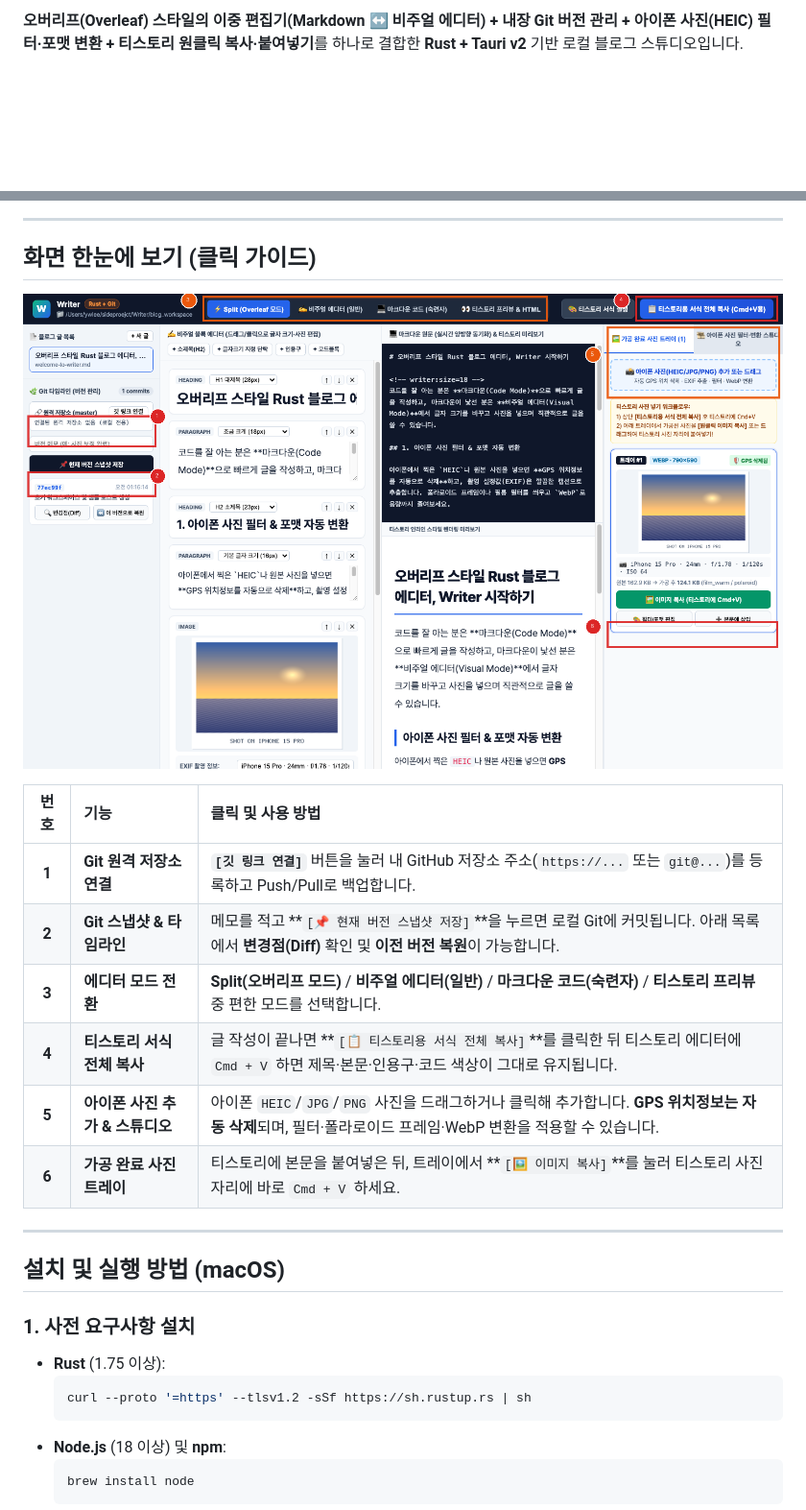
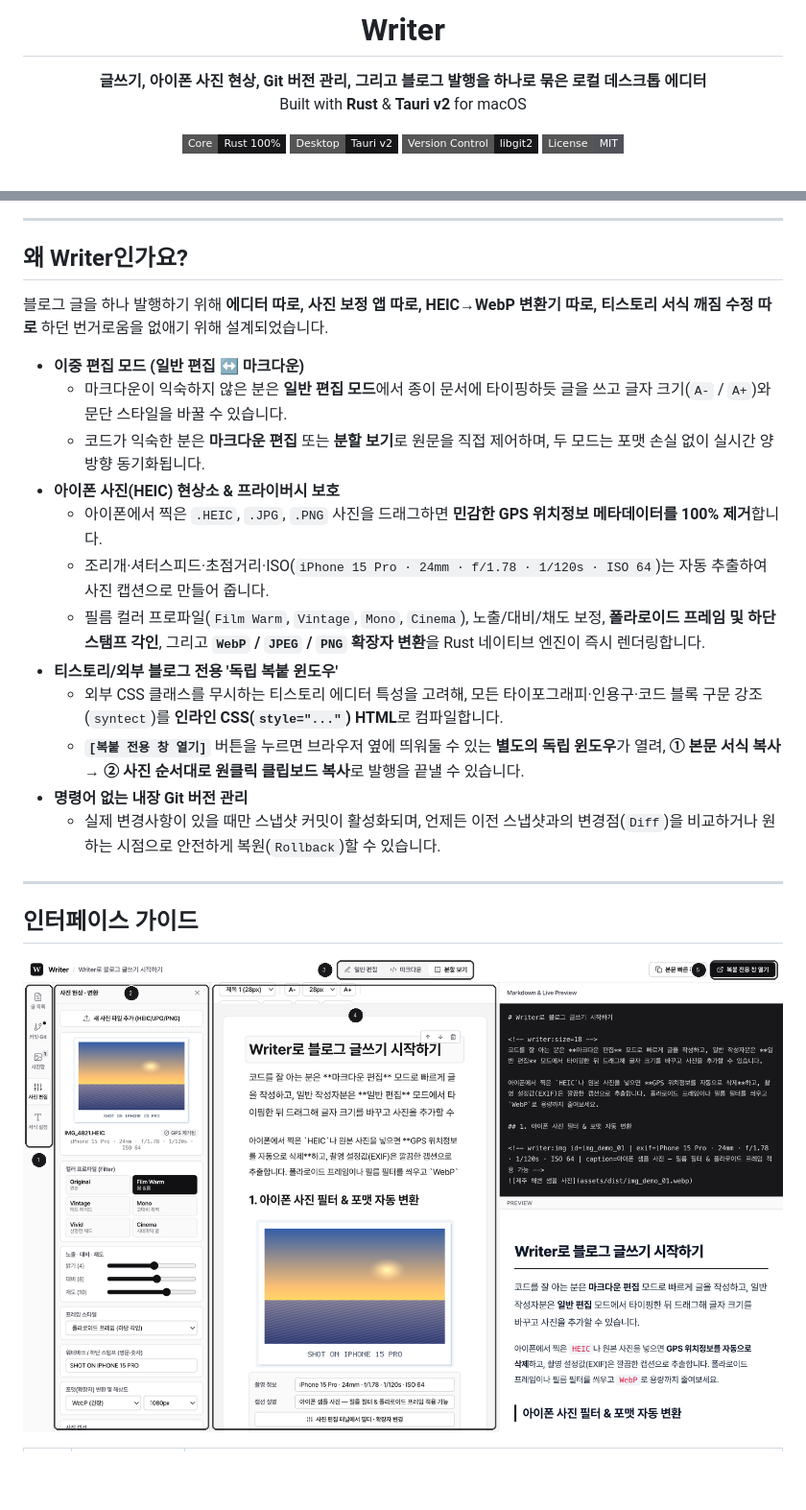
Before and after one commit to iamywl/Writer, a Markdown page: README.md, 2 parts joined by grey strips. Shown at 96% size. GitHub-like rendering; pictures changed too: docs/images/guide_overview.png; badges without logos; blank space fills up the shorter version.

Commit message:
docs: add promotional hero showcase, copy-window guide screenshots, and redesigned README

````diff
--- a/README.md
+++ b/README.md
@@ -2,2 +4,15 @@
 
-**오버리프(Overleaf) 스타일의 이중 편집기(Markdown ↔ 비주얼 에디터) + 내장 Git 버전 관리 + 아이폰 사진(HEIC) 필터·포맷 변환 + 티스토리 원클릭 복사·붙여넣기**를 하나로 결합한 **Rust + Tauri v2** 기반 로컬 블로그 스튜디오입니다.
+<h1 align="center">Writer</h1>
+
+<p align="center">
+  <b>글쓰기, 아이폰 사진 현상, Git 버전 관리, 그리고 블로그 발행을 하나로 묶은 로컬 데스크톱 에디터</b><br/>
+  Built with <b>Rust</b> &amp; <b>Tauri v2</b> for macOS
+</p>
+
+<p align="center">
+  <img alt="Rust" src="https://img.shields.io/badge/Core-Rust_100%25-18181b?style=flat-square&logo=rust" />
+  <img alt="Tauri v2" src="https://img.shields.io/badge/Desktop-Tauri_v2-18181b?style=flat-square&logo=tauri" />
+  <img alt="Embedded Git" src="https://img.shields.io/badge/Version_Control-libgit2-18181b?style=flat-square&logo=git" />
+  <img alt="License" src="https://img.shields.io/badge/License-MIT-52525b?style=flat-square" />
+</p>
+
@@ -4,30 +24,26 @@
 
 ---
 
-## 화면 한눈에 보기 (클릭 가이드)
+## 왜 Writer인가요?
 
-![Writer UI 가이드](docs/images/guide_overview.png)
+블로그 글을 하나 발행하기 위해 **에디터 따로, 사진 보정 앱 따로, HEIC→WebP 변환기 따로, 티스토리 서식 깨짐 수정 따로** 하던 번거로움을 없애기 위해 설계되었습니다.
 
-| 번호 | 기능 | 클릭 및 사용 방법 |
-| :---: | :--- | :--- |
-| **1** | **Git 원격 저장소 연결** | **`[깃 링크 연결]`** 버튼을 눌러 내 GitHub 저장소 주소(`https://...` 또는 `git@...`)를 등록하고 Push/Pull로 백업합니다. |
-| **2** | **Git 스냅샷 & 타임라인** | 메모를 적고 **`[📌 현재 버전 스냅샷 저장]`**을 누르면 로컬 Git에 커밋됩니다. 아래 목록에서 **변경점(Diff)** 확인 및 **이전 버전 복원**이 가능합니다. |
-| **3** | **에디터 모드 전환** | **Split(오버리프 모드)** / **비주얼 에디터(일반)** / **마크다운 코드(숙련자)** / **티스토리 프리뷰** 중 편한 모드를 선택합니다. |
-| **4** | **티스토리 서식 전체 복사** | 글 작성이 끝나면 **`[📋 티스토리용 서식 전체 복사]`**를 클릭한 뒤 티스토리 에디터에 `Cmd + V` 하면 제목·본문·인용구·코드 색상이 그대로 유지됩니다. |
-| **5** | **아이폰 사진 추가 & 스튜디오** | 아이폰 `HEIC`/`JPG`/`PNG` 사진을 드래그하거나 클릭해 추가합니다. **GPS 위치정보는 자동 삭제**되며, 필터·폴라로이드 프레임·WebP 변환을 적용할 수 있습니다. |
-| **6** | **가공 완료 사진 트레이** | 티스토리에 본문을 붙여넣은 뒤, 트레이에서 **`[🖼️ 이미지 복사]`**를 눌러 티스토리 사진 자리에 바로 `Cmd + V` 하세요. |
+* **이중 편집 모드 (일반 편집 ↔ 마크다운)**
+  * 마크다운이 익숙하지 않은 분은 **일반 편집 모드**에서 종이 문서에 타이핑하듯 글을 쓰고 글자 크기(`A-` / `A+`)와 문단 스타일을 바꿀 수 있습니다.
+  * 코드가 익숙한 분은 **마크다운 편집** 또는 **분할 보기**로 원문을 직접 제어하며, 두 모드는 포맷 손실 없이 실시간 양방향 동기화됩니다.
+* **아이폰 사진(HEIC) 현상소 & 프라이버시 보호**
+  * 아이폰에서 찍은 `.HEIC`, `.JPG`, `.PNG` 사진을 드래그하면 **민감한 GPS 위치정보 메타데이터를 100% 제거**합니다.
+  * 조리개·셔터스피드·초점거리·ISO(`iPhone 15 Pro · 24mm · f/1.78 · 1/120s · ISO 64`)는 자동 추출하여 사진 캡션으로 만들어 줍니다.
+  * 필름 컬러 프로파일(`Film Warm`, `Vintage`, `Mono`, `Cinema`), 노출/대비/채도 보정, **폴라로이드 프레임 및 하단 스탬프 각인**, 그리고 **`WebP` / `JPEG` / `PNG` 확장자 변환**을 Rust 네이티브 엔진이 즉시 렌더링합니다.
+* **티스토리/외부 블로그 전용 '독립 복붙 윈도우'**
+  * 외부 CSS 클래스를 무시하는 티스토리 에디터 특성을 고려해, 모든 타이포그래피·인용구·코드 블록 구문 강조(`syntect`)를 **인라인 CSS(`style="..."`) HTML**로 컴파일합니다.
+  * **`[복붙 전용 창 열기]`** 버튼을 누르면 브라우저 옆에 띄워둘 수 있는 **별도의 독립 윈도우**가 열려, **① 본문 서식 복사 → ② 사진 순서대로 원클릭 클립보드 복사**로 발행을 끝낼 수 있습니다.
+* **명령어 없는 내장 Git 버전 관리**
+  * 실제 변경사항이 있을 때만 스냅샷 커밋이 활성화되며, 언제든 이전 스냅샷과의 변경점(`Diff`)을 비교하거나 원하는 시점으로 안전하게 복원(`Rollback`)할 수 있습니다.
 
 ---
 
-## 설치 및 실행 방법 (macOS)
+## 인터페이스 가이드
 
-### 1. 사전 요구사항 설치
-* **Rust** (1.75 이상):
-  ```bash
-  curl --proto '=https' --tlsv1.2 -sSf https://sh.rustup.rs | sh
-  ```
-* **Node.js** (18 이상) 및 **npm**:
-  ```bash
-  brew install node
-  ```
+![Writer UI Guide](docs/images/guide_overview.png)
 
````
Also changed, not shown: other parts of README.md (+59 -34 lines), docs/images/copy_window.png (added), docs/images/hero_showcase.png (added), 1 other file.
